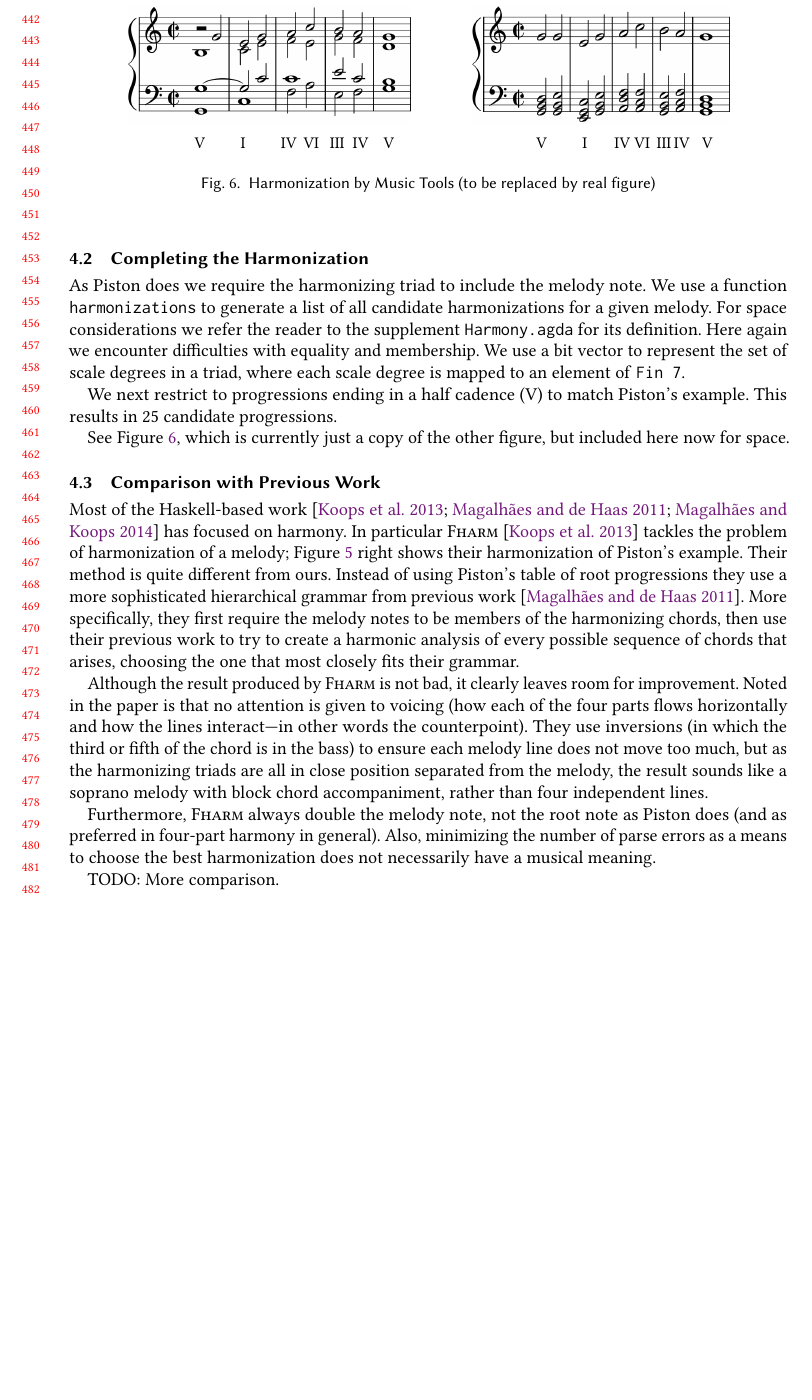
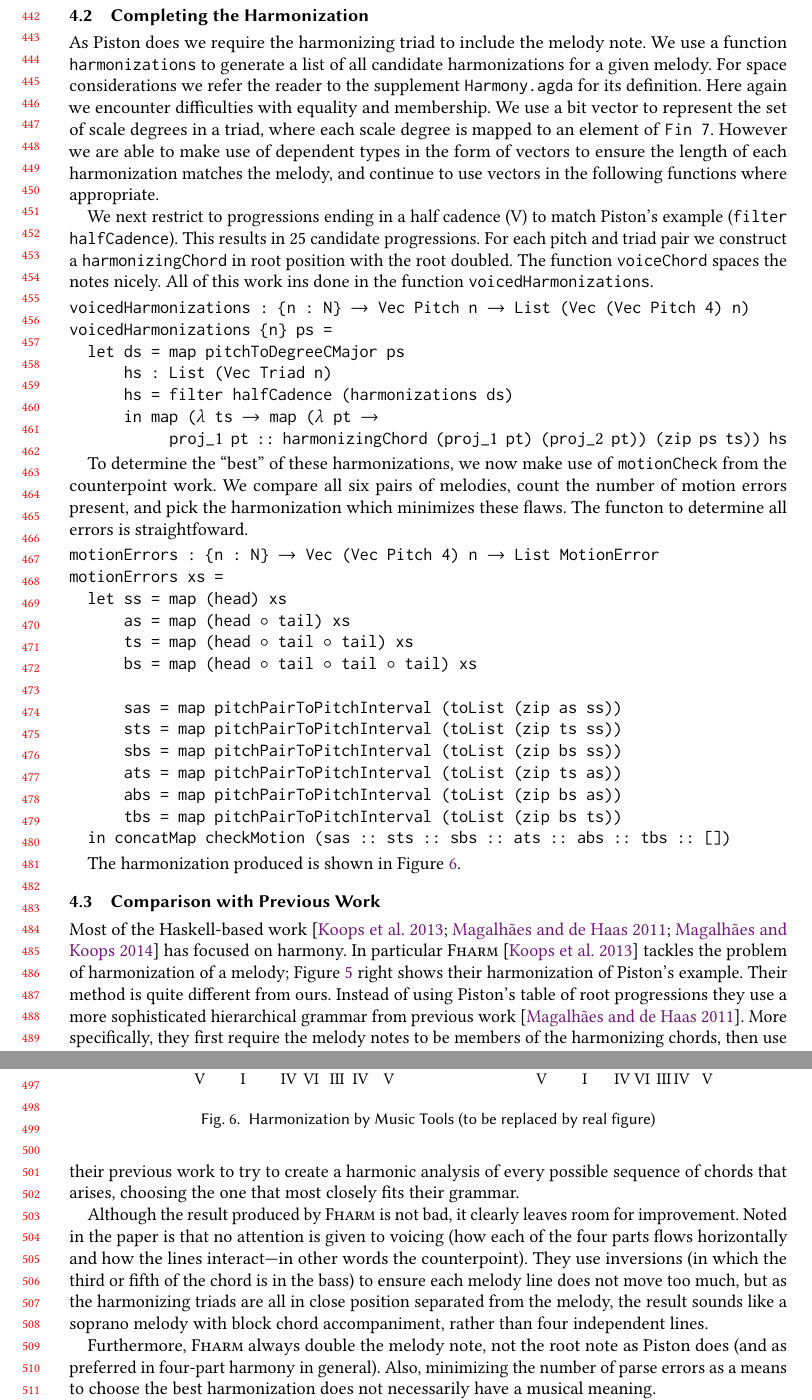
Before and after one commit to halfaya/MusicTools, a LaTeX paper (doc/icfp20/paper.tex, which reads doc/icfp20/harmony.tex): part of page 10 of 12 before the commit and two parts of pages 10 and 11 of 12 after it, the two joined at a grey line, cut so that both start at the same text, the shorter picture padded with empty space. Compiled offline with pdfLaTeX.

Commit message:
harmonization section complete except for diagram

```diff
--- a/doc/icfp20/harmony.tex
+++ b/doc/icfp20/harmony.tex
@@ -122,13 +122,52 @@ considerations we refer the reader to the supplement
 \texttt{Harmony.agda} for its definition. Here again we encounter difficulties
 with equality and membership. We use a bit vector to represent the
 set of scale degrees in a triad, where each scale degree is mapped to
-an element of \texttt{Fin 7}.
+an element of \texttt{Fin 7}. However we are able to make use of
+dependent types in the form of vectors to ensure the length of each
+harmonization matches the melody, and continue to use vectors in the
+following functions where appropriate.
 
 We next restrict to progressions ending in a half cadence (V) to match
-Piston's example. This results in 25 candidate progressions.
+Piston's example (\texttt{filter halfCadence}). This results in 25
+candidate progressions. For each pitch and triad pair we construct a
+\texttt{harmonizingChord} in root position with the root doubled. The
+function \texttt{voiceChord} spaces the notes nicely. All of this work
+ins done in the function \texttt{voicedHarmonizations}.
 
-See Figure~\ref{fig:harmonizationMT}, which is currently just a copy of
-the other figure, but included here now for space.
+\begin{alltt}
+voicedHarmonizations : \{n : N\} \(\rightarrow\) Vec Pitch n \(\rightarrow\) List (Vec (Vec Pitch 4) n)
+voicedHarmonizations \{n\} ps =
+  let ds = map pitchToDegreeCMajor ps
+      hs : List (Vec Triad n)
+      hs = filter halfCadence (harmonizations ds)
+      in map (\(\lambda\) ts \(\rightarrow\) map (\(\lambda\) pt \(\rightarrow\)
+             \(\text{proj}_1\) pt :: harmonizingChord (\(\text{proj}_1\) pt) (\(\text{proj}_2\) pt)) (zip ps ts)) hs
+\end{alltt}
+
+To determine the ``best'' of these harmonizations, we now make use of
+\texttt{motionCheck} from the counterpoint work. We compare all six
+pairs of melodies, count the number of motion errors present, and pick
+the harmonization which minimizes these flaws. The functon to
+determine all errors is straightfoward.
+
+\begin{alltt}
+motionErrors : \{n : N\} \(\rightarrow\) Vec (Vec Pitch 4) n \(\rightarrow\) List MotionError
+motionErrors xs =
+  let ss = map (head) xs
+      as = map (head \(\circ\) tail) xs
+      ts = map (head \(\circ\) tail \(\circ\) tail) xs
+      bs = map (head \(\circ\) tail \(\circ\) tail \(\circ\) tail) xs
+
+      sas = map pitchPairToPitchInterval (toList (zip as ss))
+      sts = map pitchPairToPitchInterval (toList (zip ts ss))
+      sbs = map pitchPairToPitchInterval (toList (zip bs ss))
+      ats = map pitchPairToPitchInterval (toList (zip ts as))
+      abs = map pitchPairToPitchInterval (toList (zip bs as))
+      tbs = map pitchPairToPitchInterval (toList (zip bs ts))
+  in concatMap checkMotion (sas :: sts :: sbs :: ats :: abs :: tbs :: [])
+\end{alltt}
+
+The harmonization produced is shown in Figure~\ref{fig:harmonizationMT}.
 
 \HarmonizationMT
 
@@ -166,4 +205,3 @@ Also, minimizing the number of parse errors as a means
 to choose the best harmonization does not necessarily have a musical
 meaning.
 
-TODO: More comparison.
```
Also changed, not shown: doc/icfp20/paper.pdf, doc/icfp20/harmony.tex (5 more changed lines), 2 other files.
